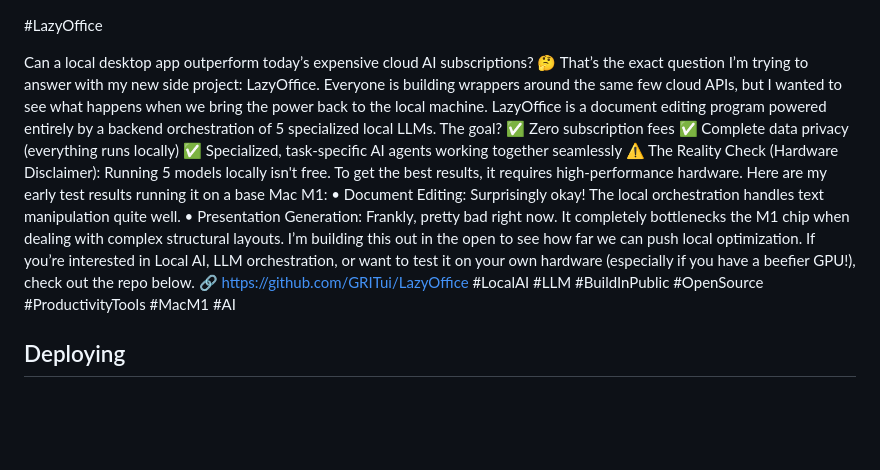
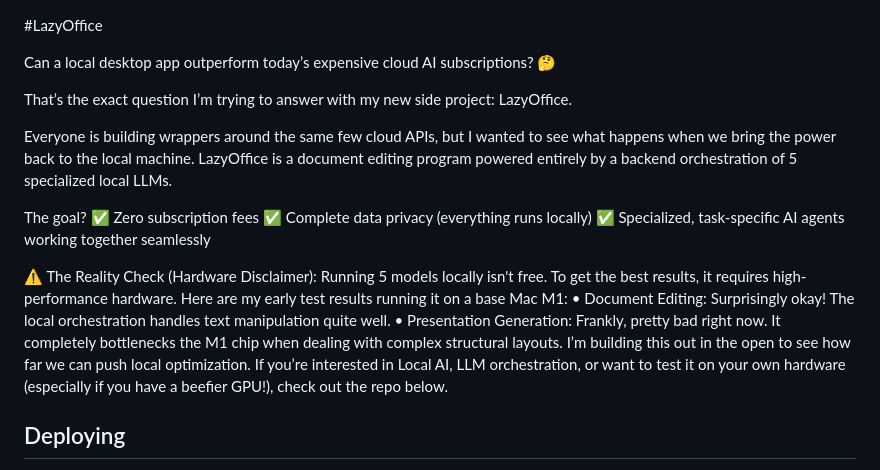
Before and after one commit to GRITui/LazyOffice, a Markdown page: README.md, the part around the change. Rendered like a GitHub page; blank space fills up the shorter version.

```diff
--- a/README.md
+++ b/README.md
@@ -1,20 +1,23 @@
 #LazyOffice
 
 Can a local desktop app outperform today’s expensive cloud AI subscriptions? 🤔
+
 That’s the exact question I’m trying to answer with my new side project: LazyOffice.
+
 Everyone is building wrappers around the same few cloud APIs, but I wanted to see what happens when we bring the power back to the local machine. LazyOffice is a document editing program powered entirely by a backend orchestration of 5 specialized local LLMs.
+
 The goal?
 ✅ Zero subscription fees
 ✅ Complete data privacy (everything runs locally)
 ✅ Specialized, task-specific AI agents working together seamlessly
+
 ⚠️ The Reality Check (Hardware Disclaimer):
 Running 5 models locally isn't free. To get the best results, it requires high-performance hardware.
 Here are my early test results running it on a base Mac M1:
 •	Document Editing: Surprisingly okay! The local orchestration handles text manipulation quite well.
 •	Presentation Generation: Frankly, pretty bad right now. It completely bottlenecks the M1 chip when dealing with complex structural layouts.
 I’m building this out in the open to see how far we can push local optimization. If you’re interested in Local AI, LLM orchestration, or want to test it on your own hardware (especially if you have a beefier GPU!), check out the repo below.
-🔗 https://github.com/GRITui/LazyOffice
-#LocalAI #LLM #BuildInPublic #OpenSource #ProductivityTools #MacM1 #AI
+
 
 ## Deploying
 
```
